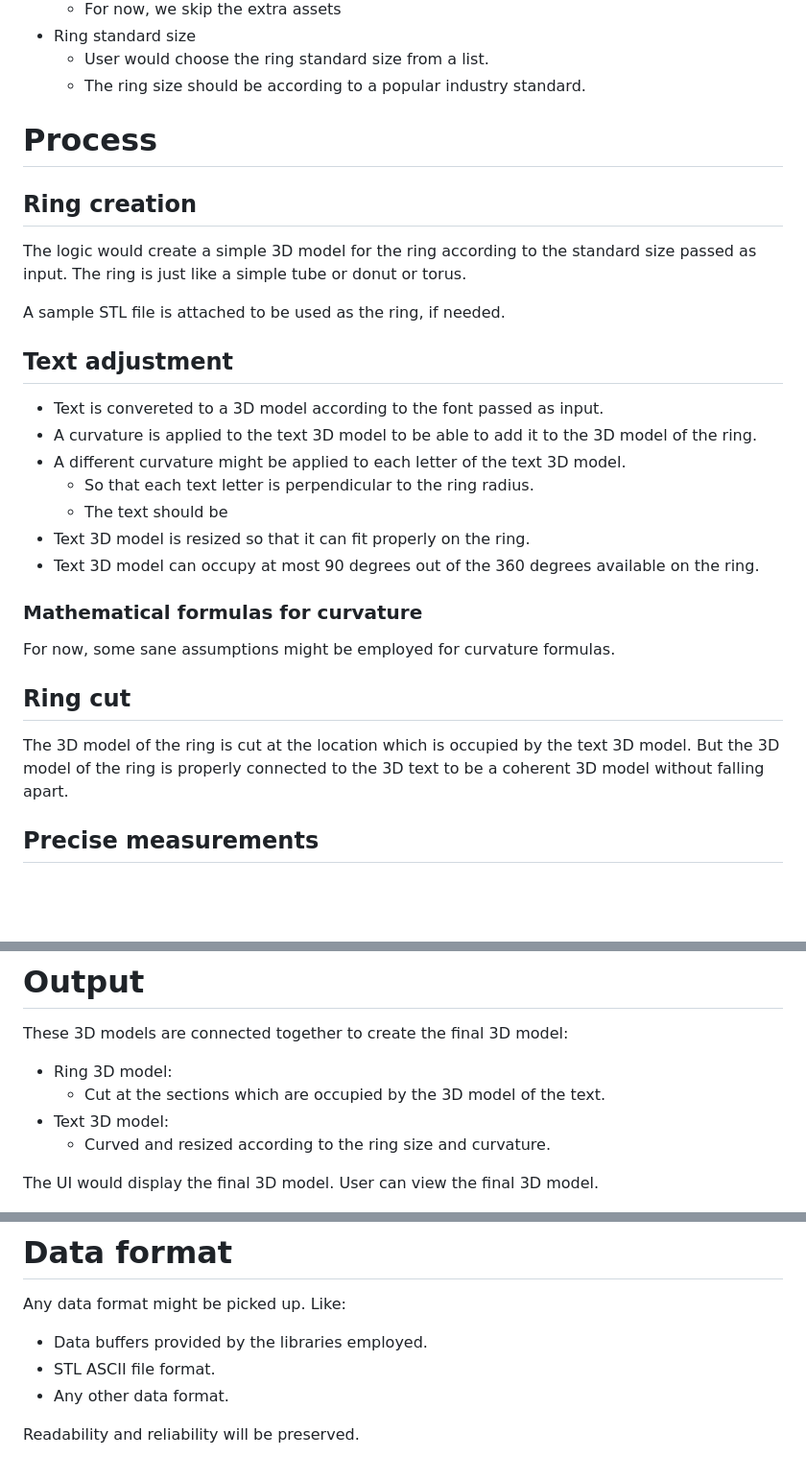
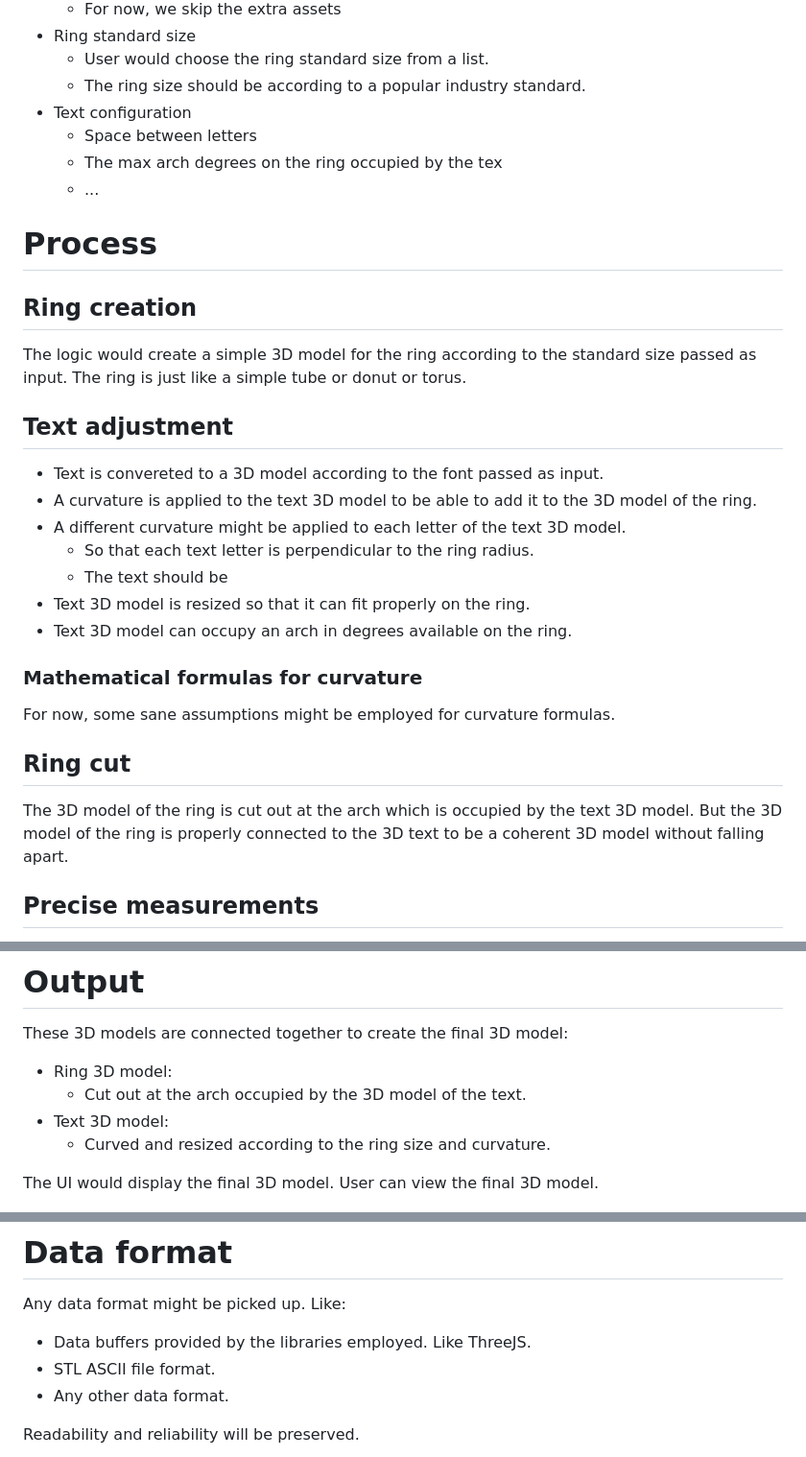
Before and after one commit to Megidd/jewelry-personalization, a Markdown page: ring-text/specs_technical.md, 3 parts joined by grey strips. Shown at 96% size. GitHub-like rendering; blank space fills up the shorter version.

Commit message:
Specs: format & improve

```diff
--- a/ring-text/specs_technical.md
+++ b/ring-text/specs_technical.md
@@ -39,14 +37,16 @@ Therefore, JavaScript technology is preferred along with a robust library like T
 * Ring standard size
    * User would choose the ring standard size from a list.
    * The ring size should be according to a popular industry standard.
+* Text configuration
+   * Space between letters
+   * The max arch degrees on the ring occupied by the tex
+   * ...
 
 # Process
 
 ## Ring creation
 
 The logic would create a simple 3D model for the ring according to the standard size passed as input. The ring is just like a simple tube or donut or torus.
-
-A sample STL file is attached to be used as the ring, if needed.
 
 ## Text adjustment
 
@@ -56,7 +56,7 @@ A sample STL file is attached to be used as the ring, if needed.
    * So that each text letter is perpendicular to the ring radius.
    * The text should be
 * Text 3D model is resized so that it can fit properly on the ring.
-* Text 3D model can occupy at most 90 degrees out of the 360 degrees available on the ring.
+* Text 3D model can occupy an arch in degrees available on the ring.
 
 ### Mathematical formulas for curvature
 
@@ -64,7 +64,7 @@ For now, some sane assumptions might be employed for curvature formulas.
 
 ## Ring cut
 
-The 3D model of the ring is cut at the location which is occupied by the text 3D model. But the 3D model of the ring is properly connected to the 3D text to be a coherent 3D model without falling apart.
+The 3D model of the ring is cut out at the arch which is occupied by the text 3D model. But the 3D model of the ring is properly connected to the 3D text to be a coherent 3D model without falling apart.
 
 ## Precise measurements
 
@@ -87,7 +87,7 @@ The 3D model of the ring is cut at the location which is occupied by the text 3D
 These 3D models are connected together to create the final 3D model:
 
 * Ring 3D model:
-   * Cut at the sections which are occupied by the 3D model of the text.
+   * Cut out at the arch occupied by the 3D model of the text.
 * Text 3D model:
    * Curved and resized according to the ring size and curvature.
 
@@ -105,7 +105,7 @@ The minimal UI can be a simple HTML/CSS file. The file would make use of the Jav
 
 Any data format might be picked up. Like:
 
-* Data buffers provided by the libraries employed.
+* Data buffers provided by the libraries employed. Like ThreeJS.
 * STL ASCII file format.
 * Any other data format.
 
```
Also changed, not shown: other parts of ring-text/specs_technical.md (+0 -2 lines).
